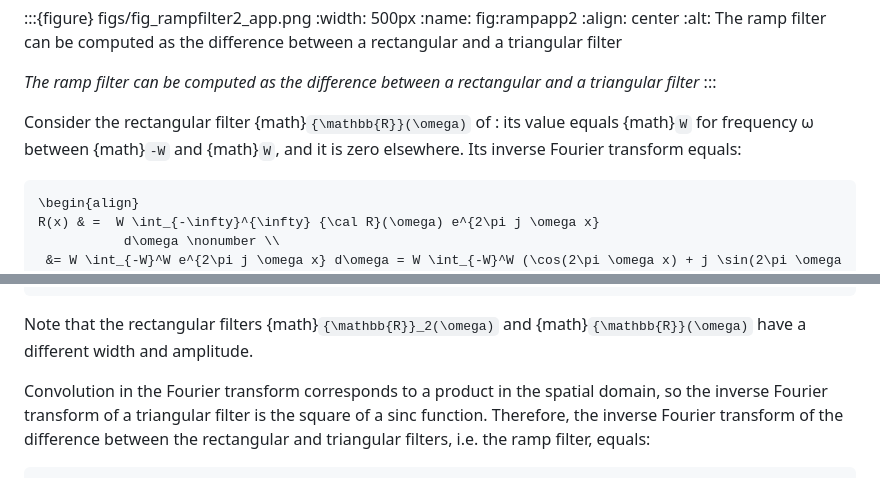
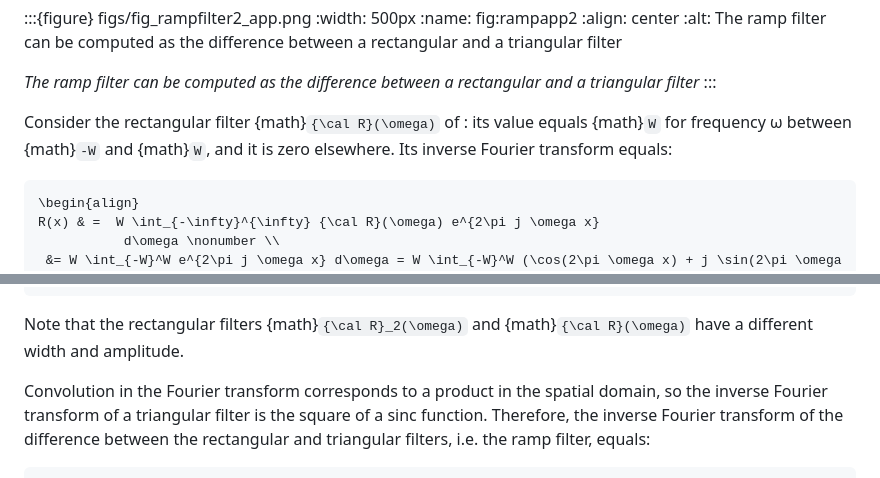
Before and after one commit to KUL-recon-lab/course_nucmed_tech, a Markdown page: 12_appendix_one.md, 2 parts joined by grey strips. GitHub-like rendering.

````diff
--- a/12_appendix_one.md
+++ b/12_appendix_one.md
@@ -349,7 +346,7 @@ To compute the inverse Fourier transform of the ramp filter, it is useful to con
 *The ramp filter can be computed as the difference between a rectangular and a triangular filter*
 :::
 
-Consider the rectangular filter {math}`{\mathbb{R}}(\omega)` of [](#fig:rampapp2): its value equals {math}`W` for frequency ω between {math}`-W` and {math}`W`, and it is zero elsewhere. Its inverse Fourier transform equals:
+Consider the rectangular filter {math}`{\cal R}(\omega)` of [](#fig:rampapp2): its value equals {math}`W` for frequency ω between {math}`-W` and {math}`W`, and it is zero elsewhere. Its inverse Fourier transform equals:
 
 ```{math}
 \begin{align}
@@ -400,8 +397,8 @@ Then it is easy to verify that the convolution of {math}`{\cal R}_2(\omega)` wit
 \end{align}
 ```
 
-Note that the rectangular filters {math}`{\mathbb{R}}_2(\omega)` and
-{math}`{\mathbb{R}}(\omega)` have a different width and amplitude.
+Note that the rectangular filters {math}`{\cal R}_2(\omega)` and
+{math}`{\cal R}(\omega)` have a different width and amplitude.
 
 Convolution in the Fourier transform corresponds to a product in the spatial domain, so the inverse Fourier transform of a triangular filter is the square of a sinc function. Therefore, the inverse Fourier transform of the difference between the rectangular and triangular filters, i.e. the ramp filter, equals:
 
````
Also changed, not shown: other parts of 12_appendix_one.md (+1 -4 lines), 13_appendix_two.md (+2 -1 lines).
